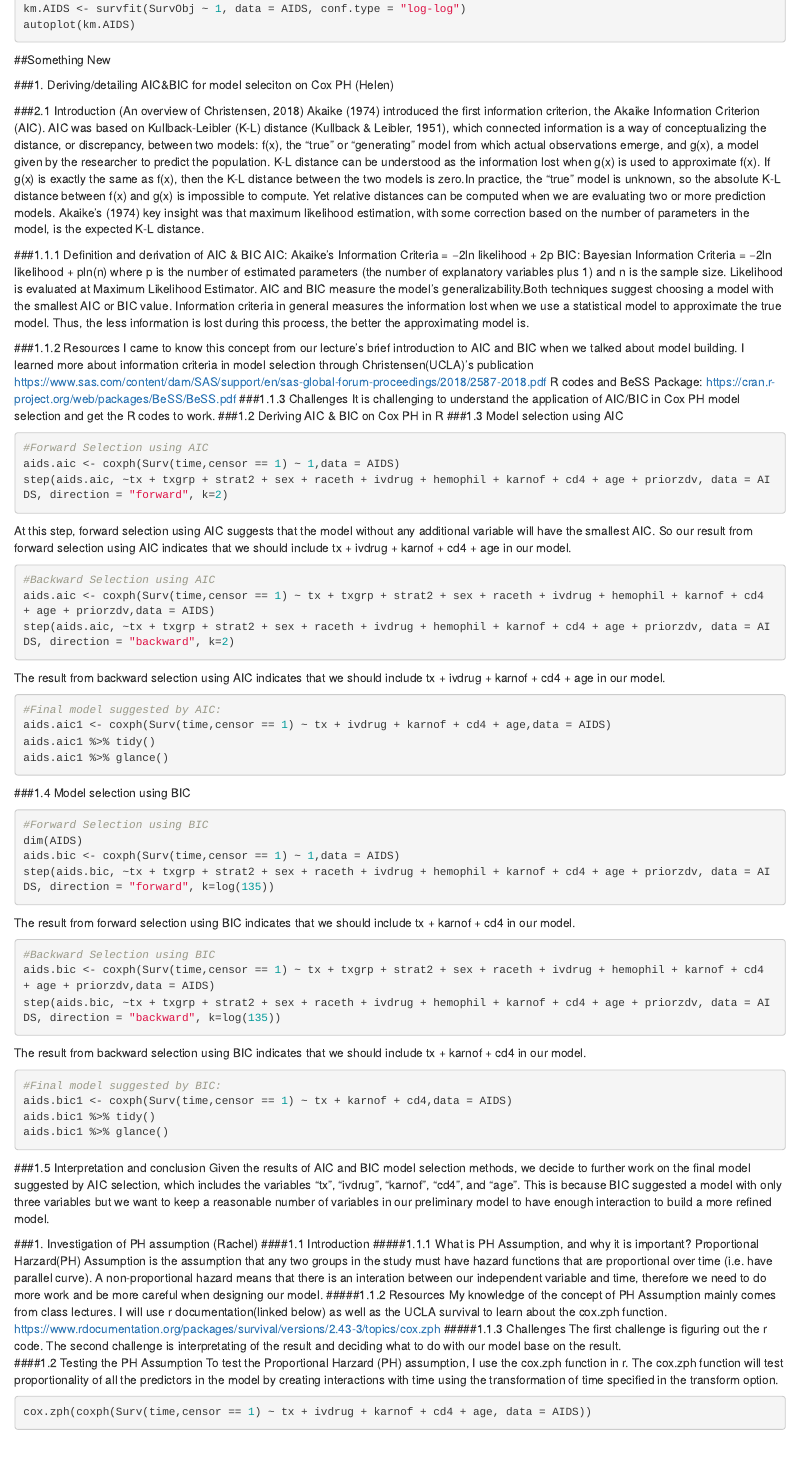
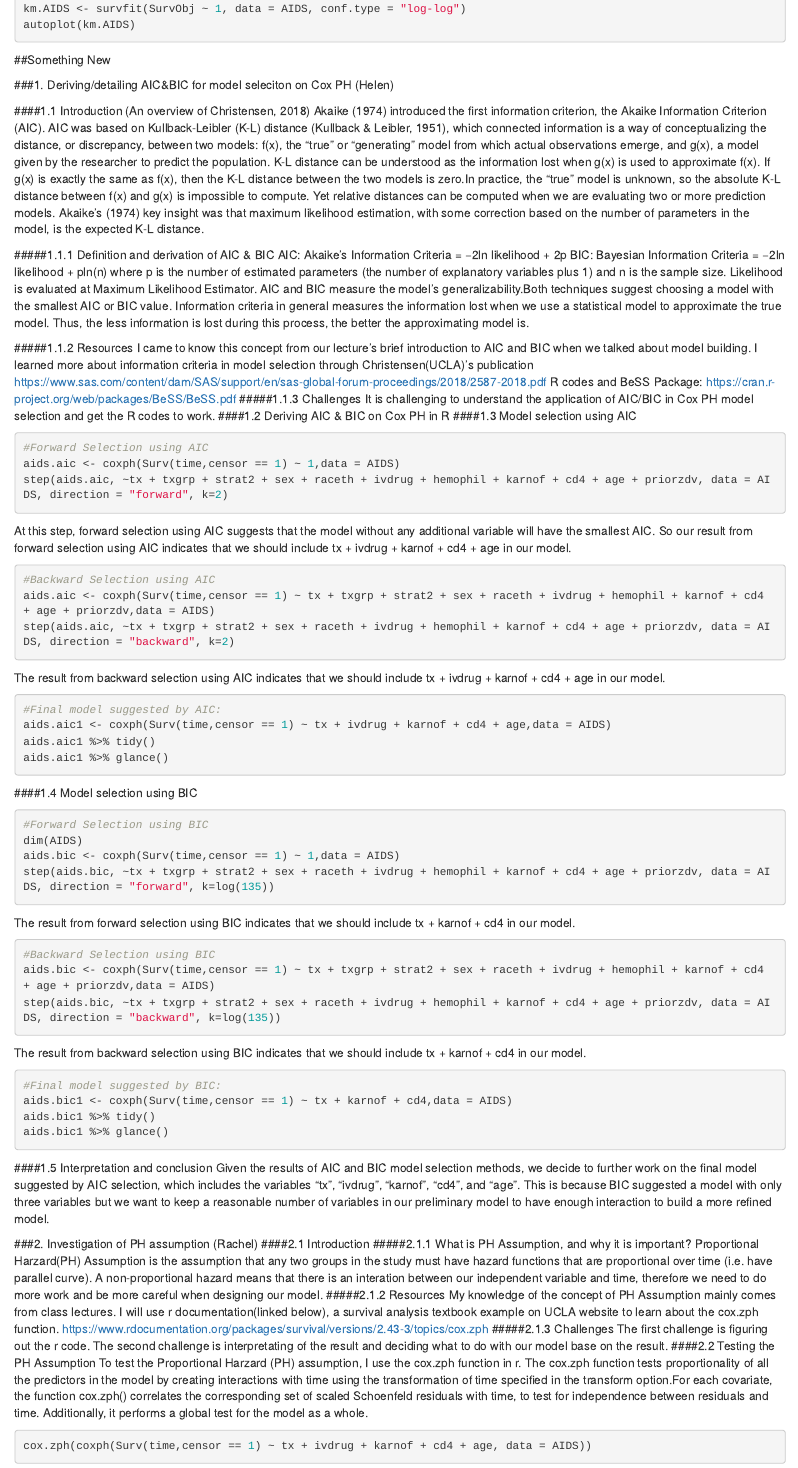
Before and after one commit to YuqingY/Survival-Analysis-Porject, an R Markdown document (EDA.Rmd): the page in a window 1100 px wide, from 390 px down. Rendered offline with R 4.5, knitr and Pandoc, with nearby package versions; the code is not run, so its results and figures are left out.

Commit message:
desktop removed + minor format fix

````diff
--- a/EDA.Rmd
+++ b/EDA.Rmd
@@ -34,25 +34,25 @@ autoplot(km.AIDS)
 
 ###1. Deriving/detailing AIC&BIC for model seleciton on Cox PH (Helen)
 
-###2.1 Introduction (An overview of Christensen, 2018)
+####1.1 Introduction (An overview of Christensen, 2018)
   Akaike (1974) introduced the first information criterion, the Akaike Information
 Criterion (AIC). AIC was based on Kullback-Leibler (K-L) distance (Kullback & Leibler, 1951), which connected information is a way of conceptualizing the distance, or discrepancy, between two models: f(x), the “true” or “generating” model from which actual observations emerge, and g(x), a model given by the researcher to predict the population. K-L distance can be understood as the information lost
 when g(x) is used to approximate f(x). If g(x) is exactly the same as f(x), then the K-L distance between the two models is zero.In practice, the “true” model is unknown, so the absolute K-L distance between f(x) and g(x) is impossible to compute. Yet relative distances can be computed when we are evaluating two or more prediction models. Akaike’s (1974) key insight was that maximum likelihood estimation, with some correction based on the number of parameters in the model, is the expected K-L distance.
 
-###1.1.1 Definition and derivation of AIC & BIC
+#####1.1.1 Definition and derivation of AIC & BIC
     AIC: Akaike’s Information Criteria =  −2ln likelihood + 2p
     BIC: Bayesian Information Criteria =  −2ln likelihood + pln(n)
     where p is the number of estimated parameters (the number of explanatory variables plus 1) and n is the sample size. Likelihood is evaluated at Maximum Likelihood Estimator. AIC and BIC measure the model's generalizability.Both techniques suggest choosing a model with the smallest AIC or BIC value. Information criteria in general measures the information lost when we use a statistical model to approximate the true model. Thus, the less information is lost during this process, the better the approximating model is.
 
-###1.1.2 Resources
+#####1.1.2 Resources
     I came to know this concept from our lecture's brief introduction to AIC and BIC when we talked about model building.
     I learned more about information criteria in model selection through Christensen(UCLA)'s publication
     https://www.sas.com/content/dam/SAS/support/en/sas-global-forum-proceedings/2018/2587-2018.pdf
     R codes and BeSS Package: https://cran.r-project.org/web/packages/BeSS/BeSS.pdf
-###1.1.3 Challenges
+#####1.1.3 Challenges
     It is challenging to understand the application of AIC/BIC in Cox PH model selection and get the R codes to work.
-###1.2 Deriving AIC & BIC on Cox PH in R
-###1.3 Model selection using AIC
+####1.2 Deriving AIC & BIC on Cox PH in R
+####1.3 Model selection using AIC
 ```{r, warning=FALSE}
 #Forward Selection using AIC
 aids.aic <- coxph(Surv(time,censor == 1) ~ 1,data = AIDS)
@@ -74,7 +74,7 @@ aids.aic1 <- coxph(Surv(time,censor == 1) ~ tx + ivdrug + karnof + cd4 + age,dat
 aids.aic1 %>% tidy()
 aids.aic1 %>% glance()
 ```
-###1.4 Model selection using BIC
+####1.4 Model selection using BIC
 ```{r, warning=FALSE}
 #Forward Selection using BIC
 dim(AIDS)
@@ -97,20 +97,20 @@ aids.bic1 %>% tidy()
 aids.bic1 %>% glance()
 ```
 
-###1.5 Interpretation and conclusion
+####1.5 Interpretation and conclusion
 Given the results of AIC and BIC model selection methods, we decide to further work on the final model suggested by AIC selection, which includes the variables "tx", "ivdrug", "karnof", "cd4", and "age". This is because BIC suggested a model with only three variables but we want to keep a reasonable number of variables in our preliminary model to have enough interaction to build a more refined model.
 
-###1. Investigation of PH assumption (Rachel)
-####1.1 Introduction
-#####1.1.1 What is PH Assumption, and why it is important?
+###2. Investigation of PH assumption (Rachel)
+####2.1 Introduction
+#####2.1.1 What is PH Assumption, and why it is important?
     Proportional Harzard(PH) Assumption is the assumption that any two groups in the study must have hazard functions that are proportional over time (i.e. have parallel curve). A non-proportional hazard means that there is an interation between our independent variable and time, therefore we need to do more work and be more careful when designing our model.
-#####1.1.2 Resources
-    My knowledge of the concept of PH Assumption mainly comes from class lectures. I will use r documentation(linked below) as well as the UCLA survival to learn about the cox.zph function.
+#####2.1.2 Resources
+    My knowledge of the concept of PH Assumption mainly comes from class lectures. I will use r documentation(linked below), a survival analysis textbook example on UCLA website to learn about the cox.zph function.
     https://www.rdocumentation.org/packages/survival/versions/2.43-3/topics/cox.zph
-#####1.1.3 Challenges
+#####2.1.3 Challenges
     The first challenge is figuring out the r code. The second challenge is interpretating of the result and deciding what to do with our model base on the result.
-####1.2 Testing the PH Assumption
-    To test the Proportional Harzard (PH) assumption, I use the cox.zph function in r. The cox.zph function will test proportionality of all the predictors in the model by creating interactions with time using the transformation of time specified in the transform option.
+####2.2 Testing the PH Assumption
+    To test the Proportional Harzard (PH) assumption, I use the cox.zph function in r. The cox.zph function tests proportionality of all the predictors in the model by creating interactions with time using the transformation of time specified in the transform option.For each covariate, the function cox.zph() correlates the corresponding set of scaled Schoenfeld residuals with time, to test for independence between residuals and time. Additionally, it performs a global test for the model as a whole.
 ```{r}
 cox.zph(coxph(Surv(time,censor == 1) ~ tx + ivdrug + karnof + cd4 + age, data = AIDS))
 ```
````
Also changed, not shown: EDA.Rmd (6 more changed lines).
